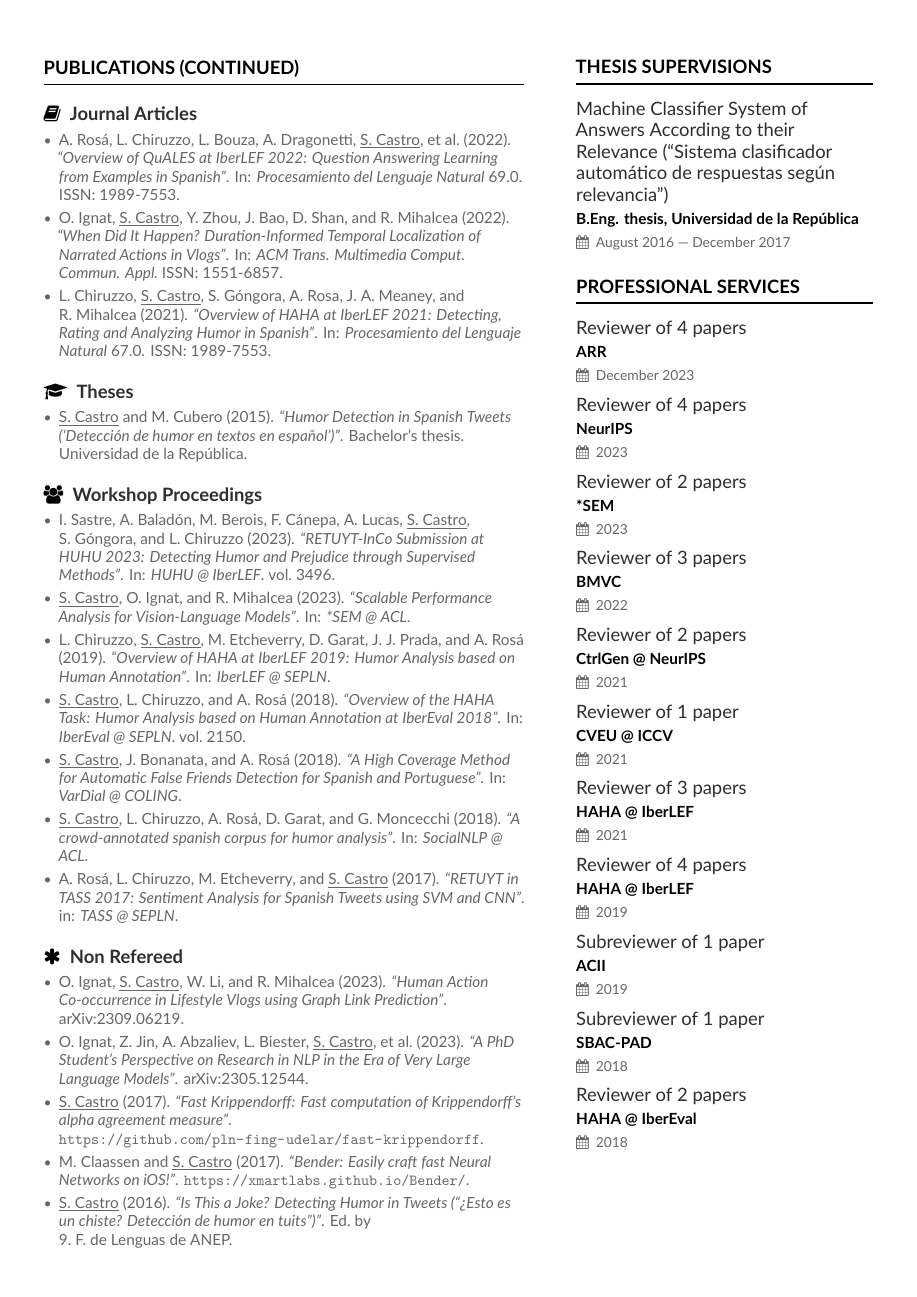
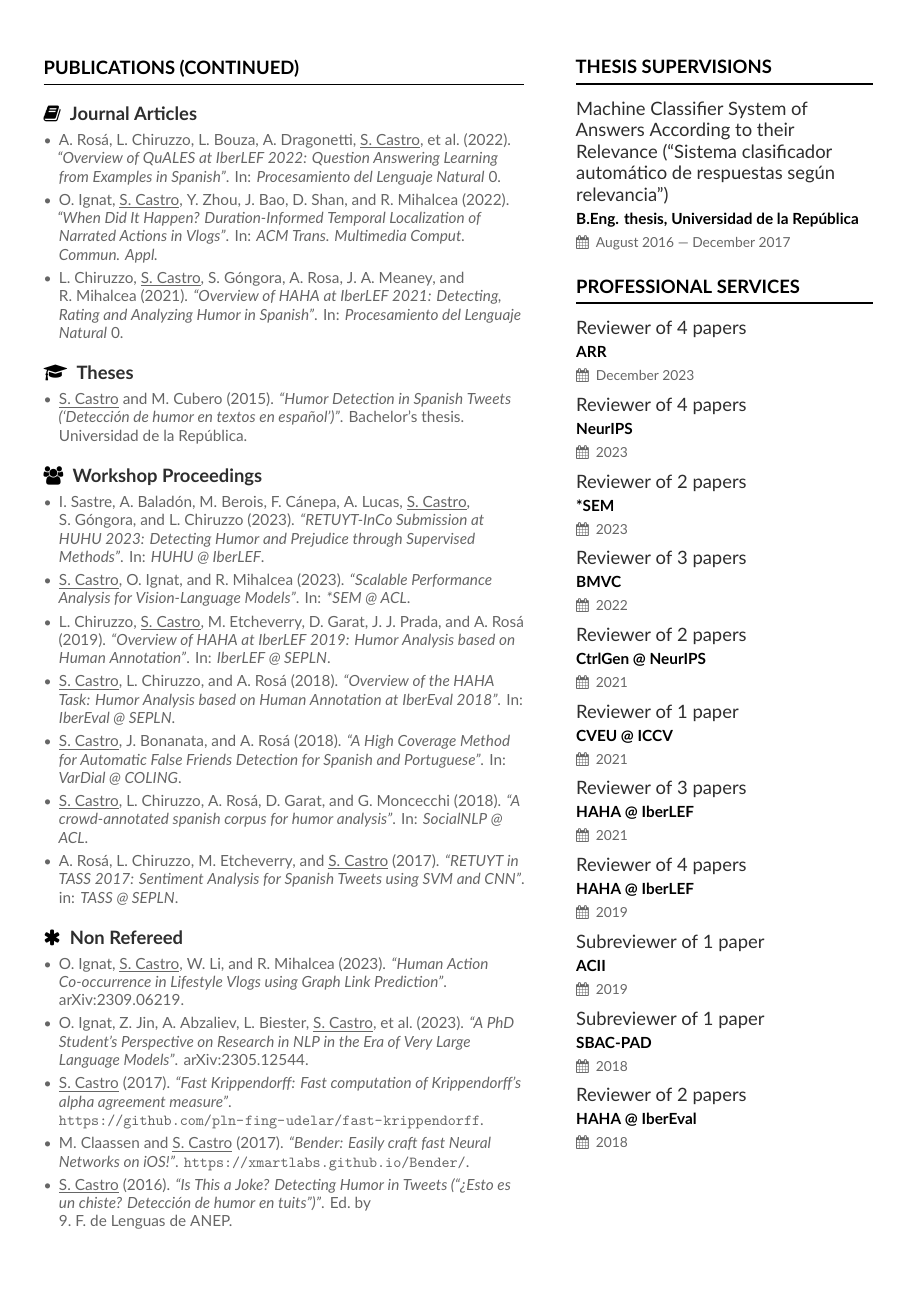
Before and after one commit to bryant1410/resume, a LaTeX CV (main.tex): page 2 of 5. Compiled offline with XeLaTeX.

Commit message:
Remove volume and ISSN from the publications

```diff
--- a/main.tex
+++ b/main.tex
@@ -28,7 +28,9 @@
 \addbibresource{main.bib}
 
 \AtEveryBibitem{\clearfield{pages}}
+\AtEveryBibitem{\clearfield{volume}}
 \AtEveryBibitem{\clearfield{doi}}
+\AtEveryBibitem{\clearfield{issn}}
 \AtEveryBibitem{\clearlist{publisher}}
 \AtEveryBibitem{\clearlist{location}}
 
```
